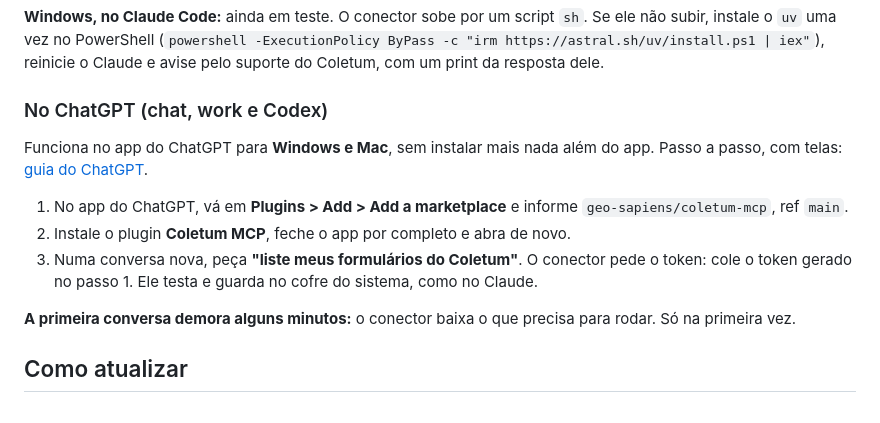
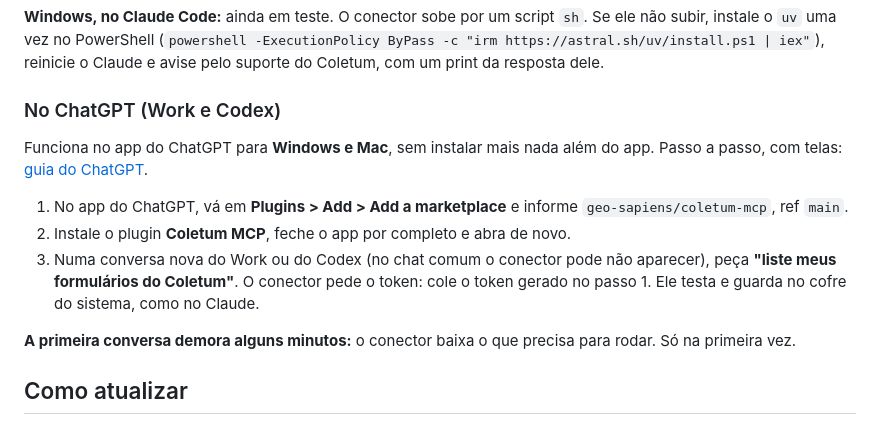
Before and after one commit to geo-sapiens/coletum-mcp, a Markdown page: README.md, the part around one of its changes. Rendered like a GitHub page.

Commit message:
Guia: usar o Coletum MCP no Work ou no Codex do ChatGPT [POC-14]
Co-Authored-By: Claude Opus 5.5 <noreply@anthropic.com>

```diff
--- a/README.md
+++ b/README.md
@@ -79,15 +79,16 @@ alterar o sistema. Depois, o `uv` baixa o Python e as bibliotecas do conector (u
 PowerShell (`powershell -ExecutionPolicy ByPass -c "irm https://astral.sh/uv/install.ps1 | iex"`), reinicie o Claude e
 avise pelo suporte do Coletum, com um print da resposta dele.
 
-### No ChatGPT (chat, work e Codex)
+### No ChatGPT (Work e Codex)
 
 Funciona no app do ChatGPT para **Windows e Mac**, sem instalar mais nada além do app. Passo a passo, com telas:
 [guia do ChatGPT](docs/CHATGPT.md).
 
 1. No app do ChatGPT, vá em **Plugins > Add > Add a marketplace** e informe `geo-sapiens/coletum-mcp`, ref `main`.
 2. Instale o plugin **Coletum MCP**, feche o app por completo e abra de novo.
-3. Numa conversa nova, peça **"liste meus formulários do Coletum"**. O conector pede o token: cole o token gerado no
-   passo 1. Ele testa e guarda no cofre do sistema, como no Claude.
+3. Numa conversa nova do Work ou do Codex (no chat comum o conector pode não aparecer), peça **"liste meus formulários
+   do Coletum"**. O conector pede o token: cole o token gerado no passo 1. Ele testa e guarda no cofre do sistema,
+   como no Claude.
 
 **A primeira conversa demora alguns minutos:** o conector baixa o que precisa para rodar. Só na primeira vez.
 
```
Also changed, not shown: other parts of README.md (+1 -1 lines), CHANGELOG.md (+1 -0 lines), docs/CHATGPT.md (+7 -1 lines).
